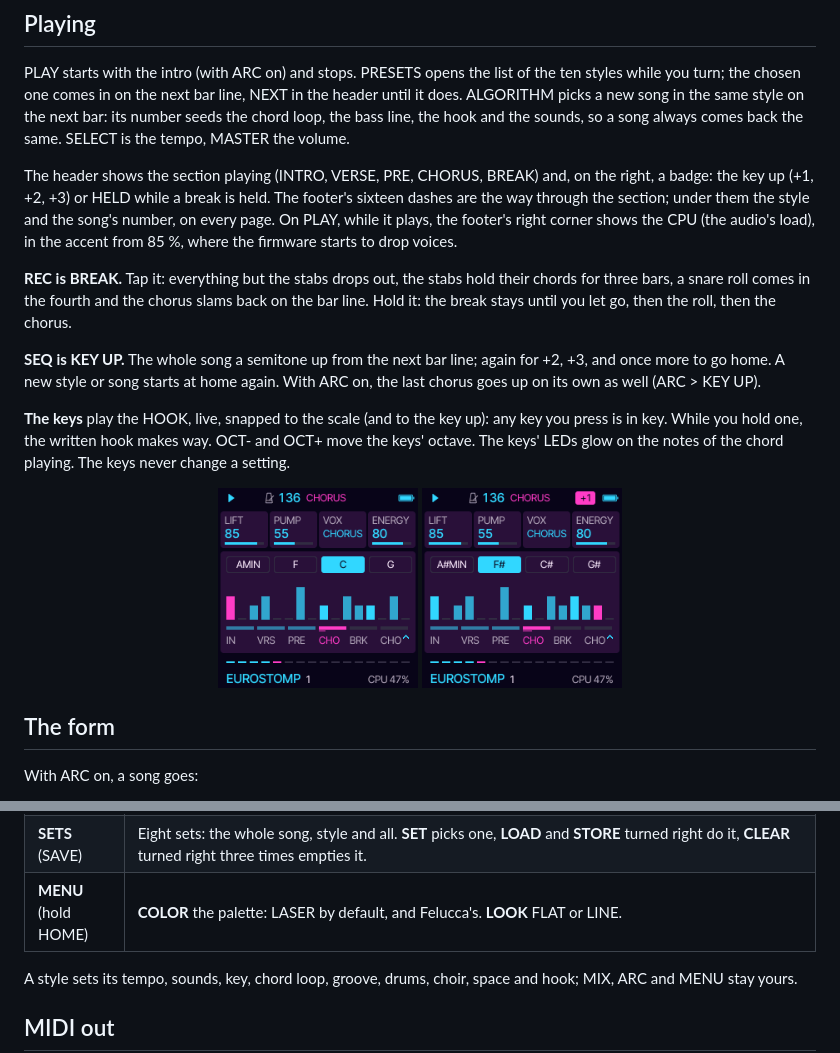
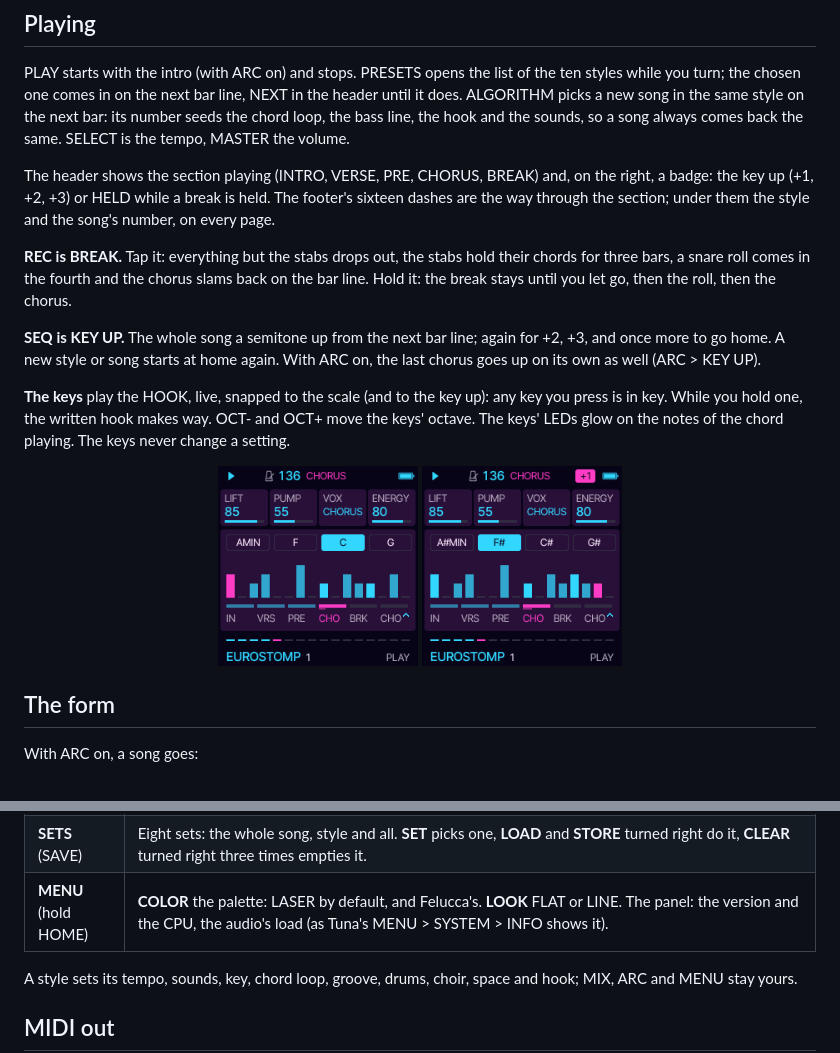
Before and after one commit to delirioux/sill, a Markdown page: docs/MANUAL.md, 2 parts joined by grey strips. Drawn GitHub-style; pictures changed too: docs/screens/keyup.png, docs/screens/play.png.

```diff
--- a/docs/MANUAL.md
+++ b/docs/MANUAL.md
@@ -13,8 +13,7 @@ comes back the same. SELECT is the tempo, MASTER the volume.
 
 The header shows the section playing (INTRO, VERSE, PRE, CHORUS, BREAK) and, on the right, a badge: the key up
 (+1, +2, +3) or HELD while a break is held. The footer's sixteen dashes are the way through the section; under them the style and the song's number, on
-every page. On PLAY, while it plays, the footer's right corner shows the CPU (the audio's load), in the accent
-from 85 %, where the firmware starts to drop voices.
+every page.
 
 **REC is BREAK.** Tap it: everything but the stabs drops out, the stabs hold their chords for three bars, a snare
 roll comes in the fourth and the chorus slams back on the bar line. Hold it: the break stays until you let go, then
@@ -63,7 +62,7 @@ Then round again from the VERSE, with a new hook and the key back home. With ARC
 | **ARC** (ENV) | **ARC** on: the song has its form; off: the chorus on and on. **VERSE** 8 or 16 bars. **CHORUS** 8 or 16 bars. **KEY UP** the last chorus OFF, +1 or +2. |
 | **HOOK** (ENV again) | Some songs' hooks hold a tuplet: a triplet (3 notes in the space of 2 eighths), a quadruplet (4 in the space of 3 eighths), a quintuplet (5 in the space of 4 sixteenths) or a sextuplet (6 in the space of 4 sixteenths), the chord's tones up or down, more often the faster the SPEED; the panel draws it. **SPEED** SLOW (long sung notes), MID (eighths), FAST (the syncopated sixteenth riff) or PAD (no tune: the chords held, a fill that plays through the verse too; PIANOHOUSE starts with it, on the PAD sound). **RANGE** 1 or 2 octaves. **GATE** how long each note holds. **REPEAT** the hook's phrase: 1, 2 or 4 bars, a motif and its answer. The panel draws the hook, the note playing lit (ITALO: its arpeggio). |
 | **SETS** (SAVE) | Eight sets: the whole song, style and all. **SET** picks one, **LOAD** and **STORE** turned right do it, **CLEAR** turned right three times empties it. |
-| **MENU** (hold HOME) | **COLOR** the palette: LASER by default, and Felucca's. **LOOK** FLAT or LINE. |
+| **MENU** (hold HOME) | **COLOR** the palette: LASER by default, and Felucca's. **LOOK** FLAT or LINE. The panel: the version and the CPU, the audio's load (as Tuna's MENU > SYSTEM > INFO shows it). |
 
 A style sets its tempo, sounds, key, chord loop, groove, drums, choir, space and hook; MIX, ARC and MENU stay
 yours.
```
Also changed, not shown: docs/screens/break.png, docs/screens/menu.png, docs/screens/styles.png, 3 other files.
